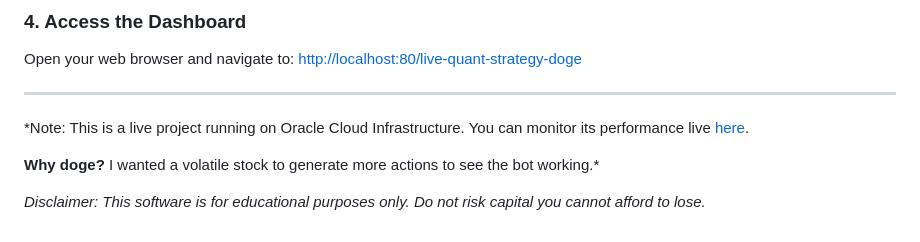
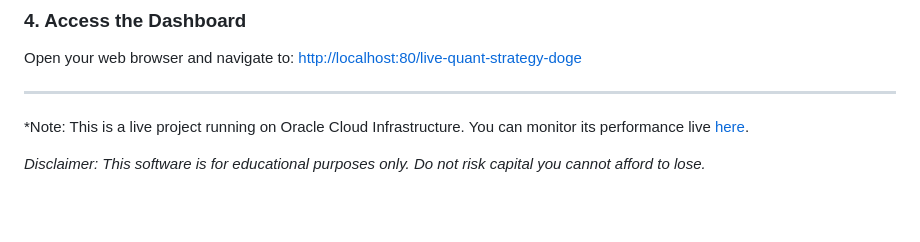
Before and after one commit to 4DR1455/anomalies_trading_algorithm, a Markdown page: README.md, the part around one of its changes. GitHub-like rendering; blank space fills up the shorter version.

```diff
--- a/README.md
+++ b/README.md
@@ -178,8 +178,6 @@ Open your web browser and navigate to:
 [http://localhost:80/live-quant-strategy-doge](http://localhost:80/live-quant-strategy-doge)
 
 ---
-*Note: This is a live project running on Oracle Cloud Infrastructure. You can monitor its performance live [here](http://adria-trading-bot.duckdns.org/live-quant-strategy-doge).
-
-**Why doge?** I wanted a volatile stock to generate more actions to see the bot working.*
+*Note: This is a live project running on Oracle Cloud Infrastructure. You can monitor its performance live [here](http://adria-trading-bot.duckdns.org/live-quant-strategy).
 
 *Disclaimer: This software is for educational purposes only. Do not risk capital you cannot afford to lose.*
```
Also changed, not shown: other parts of README.md (+1 -1 lines).
